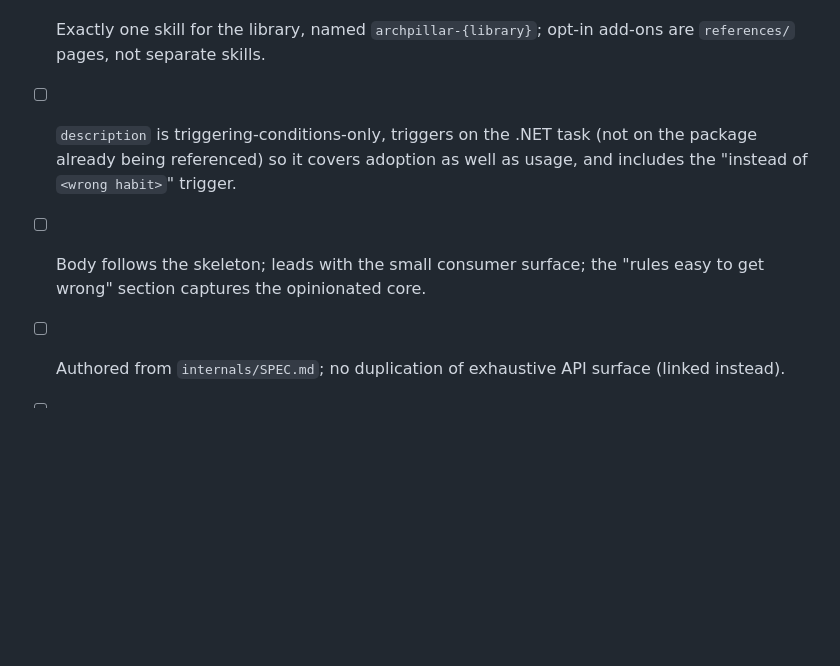
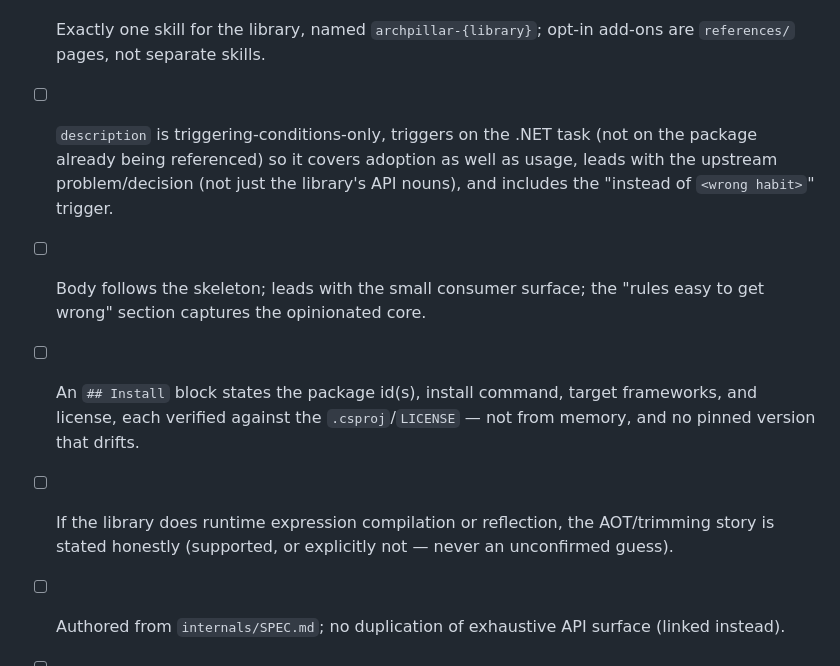
Before and after one commit to ArchPillar/extensions, a Markdown page: docs/authoring/skills-guide.md, the part around one of its changes. Rendered like a GitHub page; blank space fills up the shorter version.

```diff
--- a/docs/authoring/skills-guide.md
+++ b/docs/authoring/skills-guide.md
@@ -281,10 +310,15 @@ A skill change is ready when every applicable item is true:
 - [ ] Exactly one skill for the library, named `archpillar-{library}`; opt-in add-ons are
       `references/` pages, not separate skills.
 - [ ] `description` is triggering-conditions-only, triggers on the .NET task (not on the package
-      already being referenced) so it covers adoption as well as usage, and includes the "instead of
+      already being referenced) so it covers adoption as well as usage, leads with the upstream
+      problem/decision (not just the library's API nouns), and includes the "instead of
       `<wrong habit>`" trigger.
 - [ ] Body follows the skeleton; leads with the small consumer surface; the "rules easy to get wrong"
       section captures the opinionated core.
+- [ ] An `## Install` block states the package id(s), install command, target frameworks, and license,
+      each verified against the `.csproj`/`LICENSE` — not from memory, and no pinned version that drifts.
+- [ ] If the library does runtime expression compilation or reflection, the AOT/trimming story is
+      stated honestly (supported, or explicitly not — never an unconfirmed guess).
 - [ ] Authored from `internals/SPEC.md`; no duplication of exhaustive API surface (linked instead).
 - [ ] Supporting/internal libraries are not presented as opt-in packages.
 - [ ] Testing guidance is the lightweight "build/validate at least once"; correctness testing is not
```
Also changed, not shown: other parts of docs/authoring/skills-guide.md (+31 -2 lines), 2 other files.
